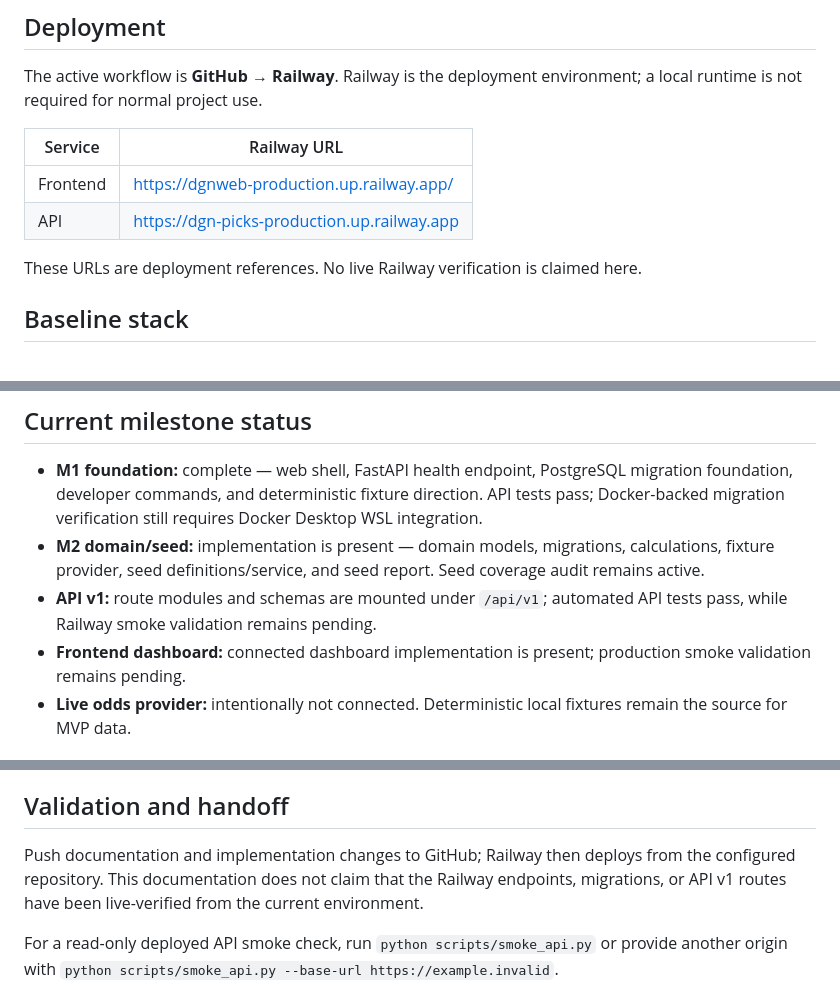
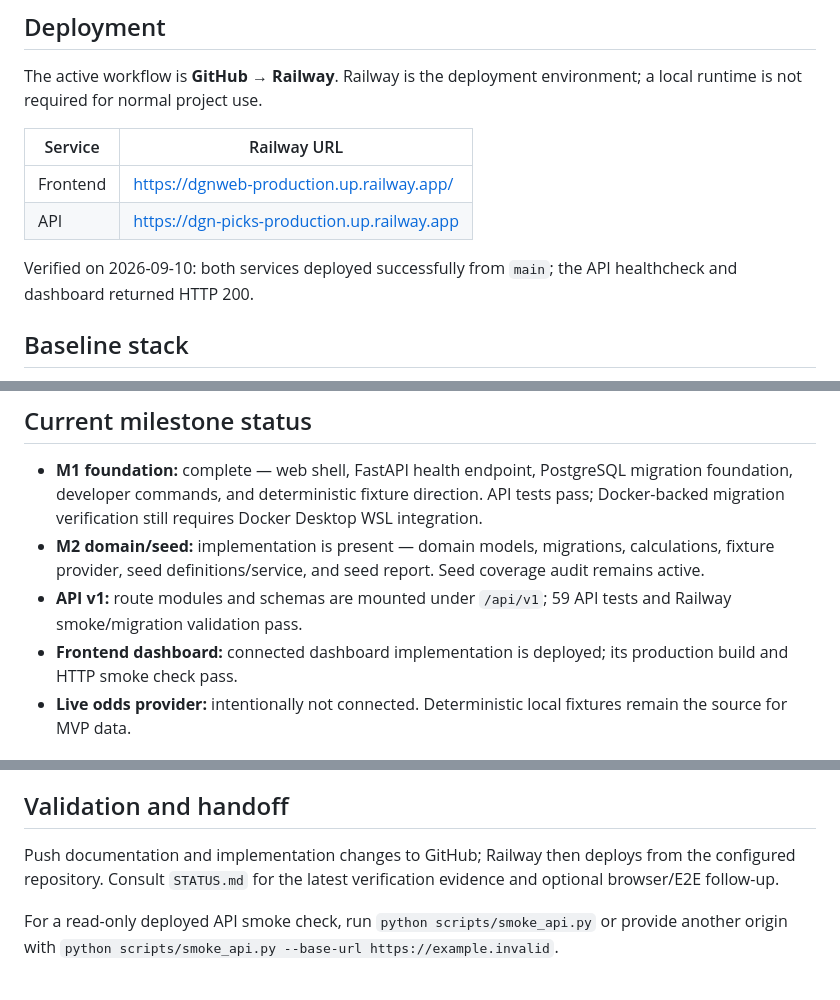
Before and after one commit to lkccomander/DGN-PICKS, a Markdown page: README.md, 3 parts joined by grey strips. Rendered like a GitHub page.

Commit message:
docs: record successful Railway validation

```diff
--- a/README.md
+++ b/README.md
@@ -11,7 +11,8 @@ The active workflow is **GitHub → Railway**. Railway is the deployment environ
 | Frontend | https://dgnweb-production.up.railway.app/ |
 | API | https://dgn-picks-production.up.railway.app |
 
-These URLs are deployment references. No live Railway verification is claimed here.
+Verified on 2026-09-10: both services deployed successfully from `main`; the API
+healthcheck and dashboard returned HTTP 200.
 
 ## Baseline stack
 - Next.js + TypeScript
@@ -33,8 +34,8 @@ These URLs are deployment references. No live Railway verification is claimed he
 
 - **M1 foundation:** complete — web shell, FastAPI health endpoint, PostgreSQL migration foundation, developer commands, and deterministic fixture direction. API tests pass; Docker-backed migration verification still requires Docker Desktop WSL integration.
 - **M2 domain/seed:** implementation is present — domain models, migrations, calculations, fixture provider, seed definitions/service, and seed report. Seed coverage audit remains active.
-- **API v1:** route modules and schemas are mounted under `/api/v1`; automated API tests pass, while Railway smoke validation remains pending.
-- **Frontend dashboard:** connected dashboard implementation is present; production smoke validation remains pending.
+- **API v1:** route modules and schemas are mounted under `/api/v1`; 59 API tests and Railway smoke/migration validation pass.
+- **Frontend dashboard:** connected dashboard implementation is deployed; its production build and HTTP smoke check pass.
 - **Live odds provider:** intentionally not connected. Deterministic local fixtures remain the source for MVP data.
 
 ## API v1 usage
@@ -79,7 +80,7 @@ The development seed endpoint is idempotent and reports unresolved input. The Ma
 
 ## Validation and handoff
 
-Push documentation and implementation changes to GitHub; Railway then deploys from the configured repository. This documentation does not claim that the Railway endpoints, migrations, or API v1 routes have been live-verified from the current environment.
+Push documentation and implementation changes to GitHub; Railway then deploys from the configured repository. Consult `STATUS.md` for the latest verification evidence and optional browser/E2E follow-up.
 
 For a read-only deployed API smoke check, run `python scripts/smoke_api.py` or provide another origin with `python scripts/smoke_api.py --base-url https://example.invalid`.
 
```
Also changed, not shown: STATUS.md (+20 -48 lines).
